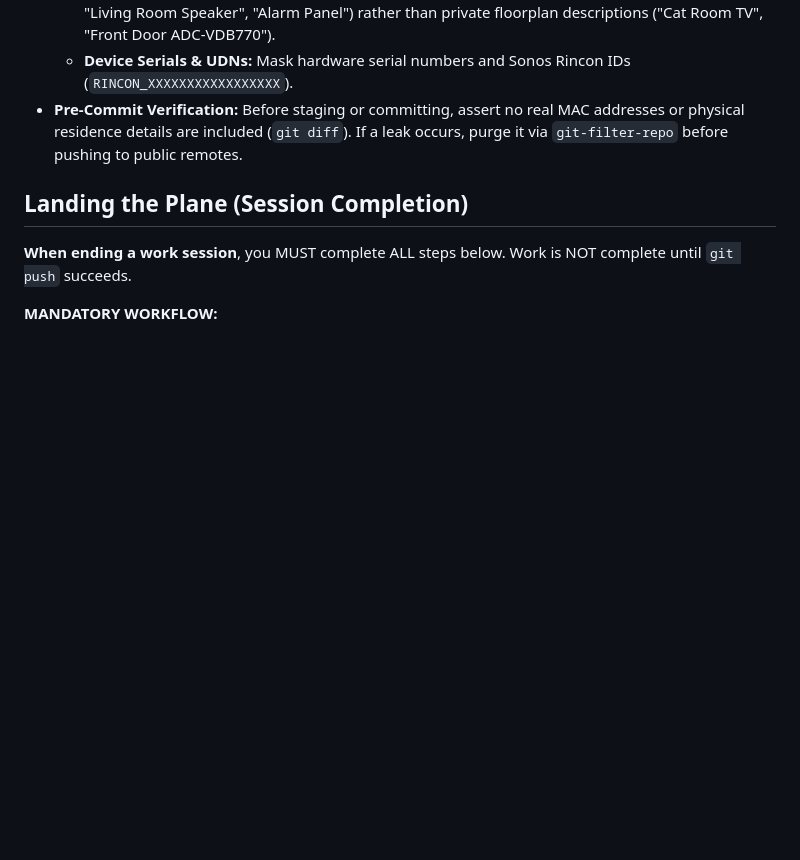
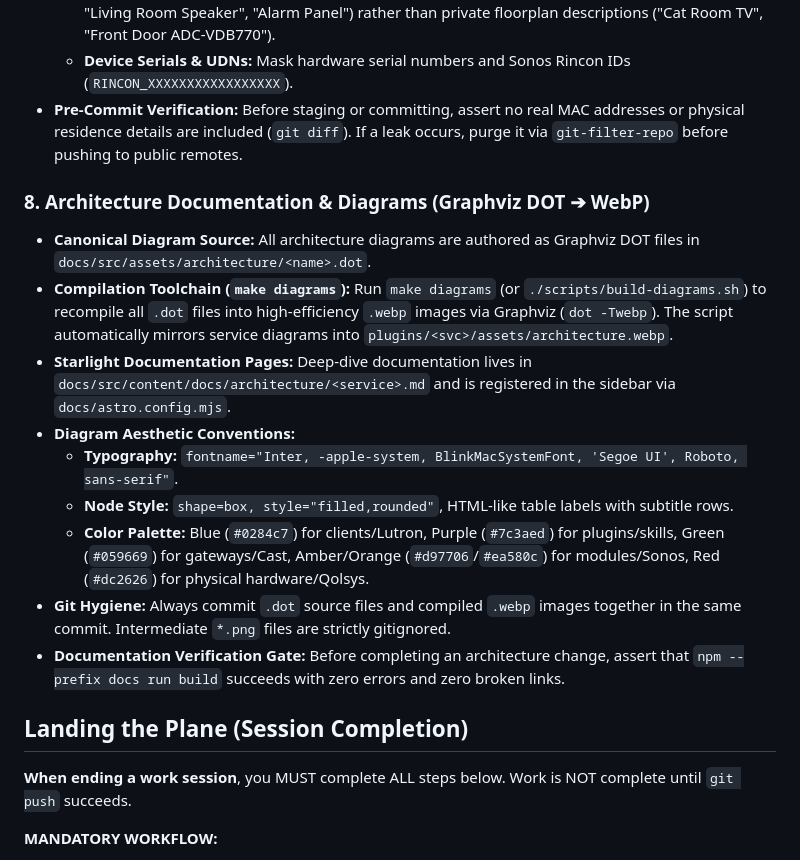
Before and after one commit to ghchinoy/homectl, a Markdown page: AGENTS.md, the part around the change. Rendered like a GitHub page; blank space fills up the shorter version.

Commit message:
docs(agents): document architecture diagram maintenance and compilation rules

```diff
--- a/AGENTS.md
+++ b/AGENTS.md
@@ -65,6 +65,17 @@ bd list --status closed --json | jq -r 'sort_by(.closed_at) | reverse | map(sele
   - **Device & Room Names:** Use generic functional roles ("Entryway Doorbell", "Perimeter Camera", "Living Room Speaker", "Alarm Panel") rather than private floorplan descriptions ("Cat Room TV", "Front Door ADC-VDB770").
   - **Device Serials & UDNs:** Mask hardware serial numbers and Sonos Rincon IDs (`RINCON_XXXXXXXXXXXXXXXXX`).
 - **Pre-Commit Verification:** Before staging or committing, assert no real MAC addresses or physical residence details are included (`git diff`). If a leak occurs, purge it via `git-filter-repo` before pushing to public remotes.
+
+### 8. Architecture Documentation & Diagrams (Graphviz DOT ➔ WebP)
+- **Canonical Diagram Source:** All architecture diagrams are authored as Graphviz DOT files in `docs/src/assets/architecture/<name>.dot`.
+- **Compilation Toolchain (`make diagrams`):** Run `make diagrams` (or `./scripts/build-diagrams.sh`) to recompile all `.dot` files into high-efficiency `.webp` images via Graphviz (`dot -Twebp`). The script automatically mirrors service diagrams into `plugins/<svc>/assets/architecture.webp`.
+- **Starlight Documentation Pages:** Deep-dive documentation lives in `docs/src/content/docs/architecture/<service>.md` and is registered in the sidebar via `docs/astro.config.mjs`.
+- **Diagram Aesthetic Conventions:**
+  - **Typography:** `fontname="Inter, -apple-system, BlinkMacSystemFont, 'Segoe UI', Roboto, sans-serif"`.
+  - **Node Style:** `shape=box, style="filled,rounded"`, HTML-like table labels with subtitle rows.
+  - **Color Palette:** Blue (`#0284c7`) for clients/Lutron, Purple (`#7c3aed`) for plugins/skills, Green (`#059669`) for gateways/Cast, Amber/Orange (`#d97706`/`#ea580c`) for modules/Sonos, Red (`#dc2626`) for physical hardware/Qolsys.
+- **Git Hygiene:** Always commit `.dot` source files and compiled `.webp` images together in the same commit. Intermediate `*.png` files are strictly gitignored.
+- **Documentation Verification Gate:** Before completing an architecture change, assert that `npm --prefix docs run build` succeeds with zero errors and zero broken links.
 
 ## Landing the Plane (Session Completion)
 
```
